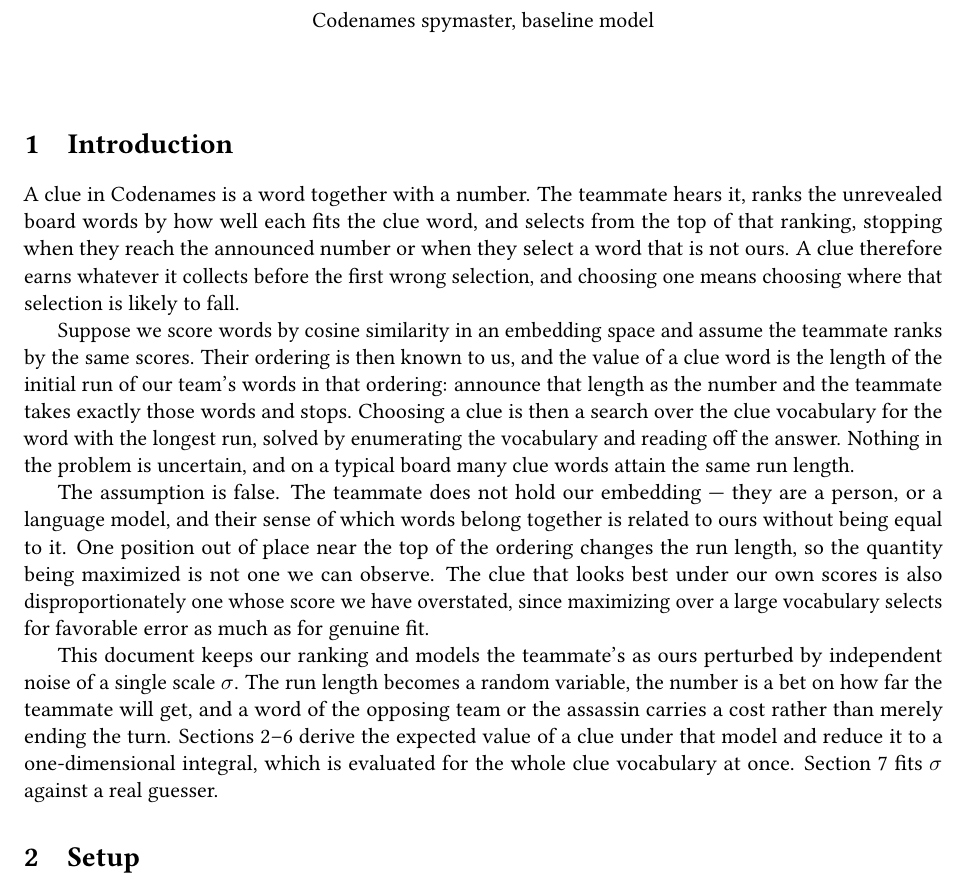
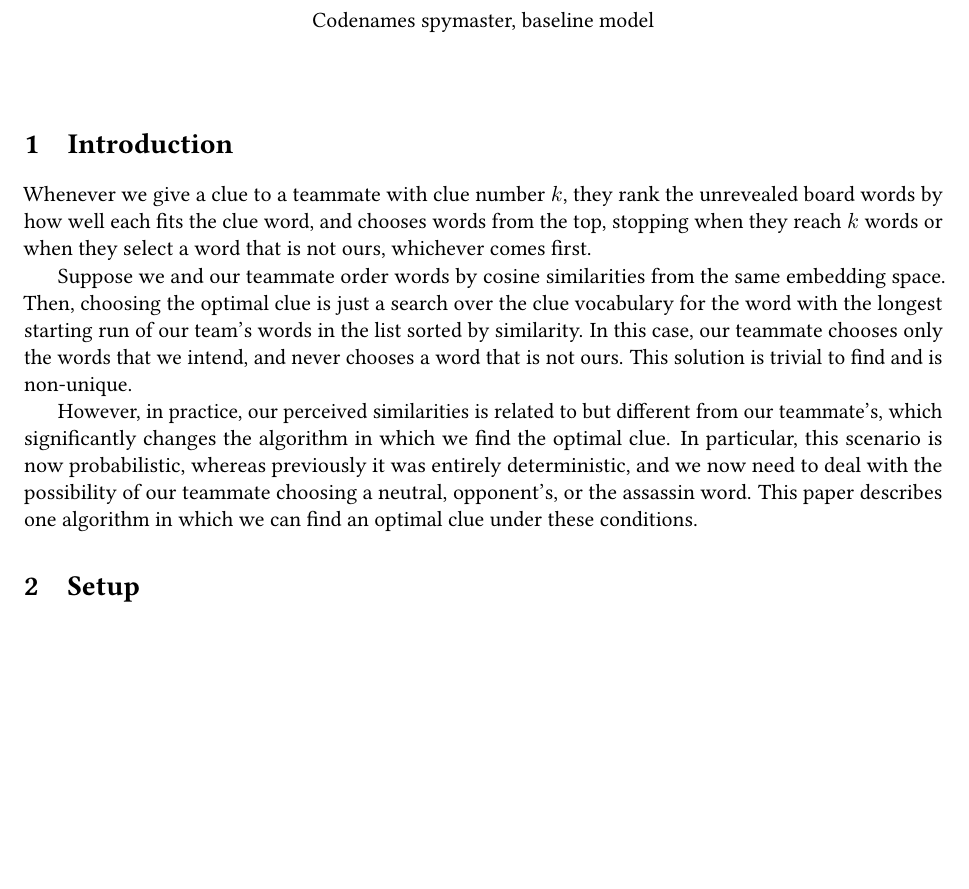
Before and after one commit to shanelee2027/CodenamesAI, a LaTeX document (docs/clue-selection-theory.tex): part of page 1 of 5, cut so that both start at the same text, the shorter picture padded with empty space. Compiled offline with pdfLaTeX.

Commit message:
Update introduction on clue selection theory
Revised the introduction to clarify the process of clue selection and its implications in Codenames, addressing both deterministic and probabilistic scenarios.

```diff
--- a/docs/clue-selection-theory.tex
+++ b/docs/clue-selection-theory.tex
@@ -40,39 +40,13 @@
 \section{Introduction}
 \label{sec:intro}
 
-A clue in Codenames is a word together with a number. The teammate hears it,
-ranks the unrevealed board words by how well each fits the clue word, and
-selects from the top of that ranking, stopping when they reach the announced
-number or when they select a word that is not ours. A clue therefore earns
-whatever it collects before the first wrong selection, and choosing one means
-choosing where that selection is likely to fall.
+Whenever we give a clue to a teammate with clue number $k$, they rank the unrevealed board words by how well each fits the clue word, and
+chooses words from the top, stopping when they reach $k$ words or when they select a word that is not ours, whichever comes first.
 
-Suppose we score words by cosine similarity in an embedding space and assume
-the teammate ranks by the same scores. Their ordering is then known to us, and
-the value of a clue word is the length of the initial run of our team's words
-in that ordering: announce that length as the number and the teammate takes
-exactly those words and stops. Choosing a clue is then a search over the clue
-vocabulary for the word with the longest run, solved by enumerating the
-vocabulary and reading off the answer. Nothing in the problem is uncertain,
-and on a typical board many clue words attain the same run length.
+Suppose we and our teammate order words by cosine similarities from the same embedding space. Then, choosing the optimal clue is just a search over the clue
+vocabulary for the word with the longest starting run of our team's words in the list sorted by similarity. In this case, our teammate chooses only the words that we intend, and never chooses a word that is not ours. This solution is trivial to find and is non-unique.
 
-The assumption is false. The teammate does not hold our embedding --- they are
-a person, or a language model, and their sense of which words belong together
-is related to ours without being equal to it. One position out of place near
-the top of the ordering changes the run length, so the quantity being
-maximized is not one we can observe. The clue that looks best under our own
-scores is also disproportionately one whose score we have overstated, since
-maximizing over a large vocabulary selects for favorable error as much as for
-genuine fit.
-
-This document keeps our ranking and models the teammate's as ours perturbed by
-independent noise of a single scale $\sigma$. The run length becomes a random
-variable, the number is a bet on how far the teammate will get, and a word of
-the opposing team or the assassin carries a cost rather than merely ending the
-turn. Sections \ref{sec:setup}--\ref{sec:computation} derive the expected value
-of a clue under that model and reduce it to a one-dimensional integral, which
-is evaluated for the whole clue vocabulary at once. Section \ref{sec:results}
-fits $\sigma$ against a real guesser.
+However, in practice, our perceived similarities is related to but different from our teammate's, which significantly changes the algorithm in which we find the optimal clue. In particular, this scenario is now probabilistic, whereas previously it was entirely deterministic, and we now need to deal with the possibility of our teammate choosing a neutral, opponent's, or the assassin word. This paper describes one algorithm in which we can find an optimal clue under these conditions.
 
 \section{Setup}
 \label{sec:setup}
```
